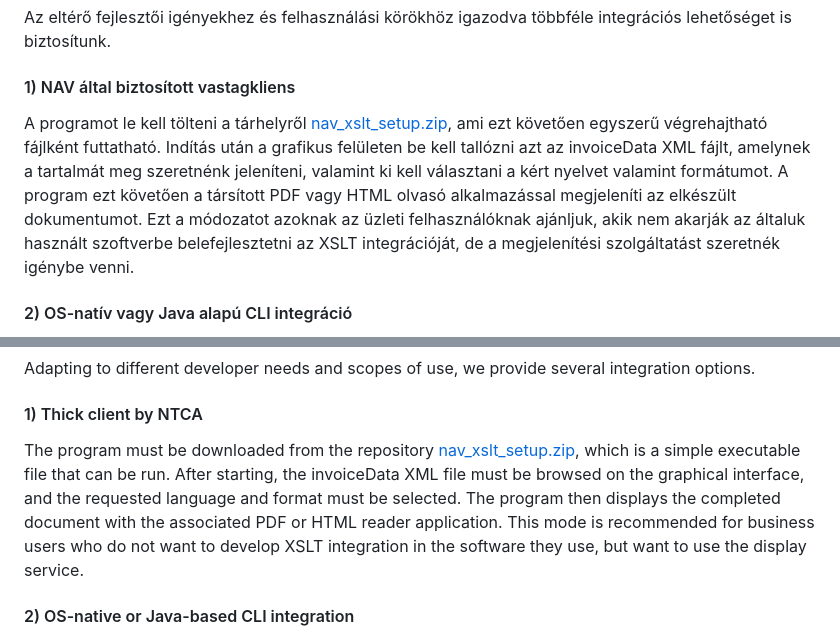
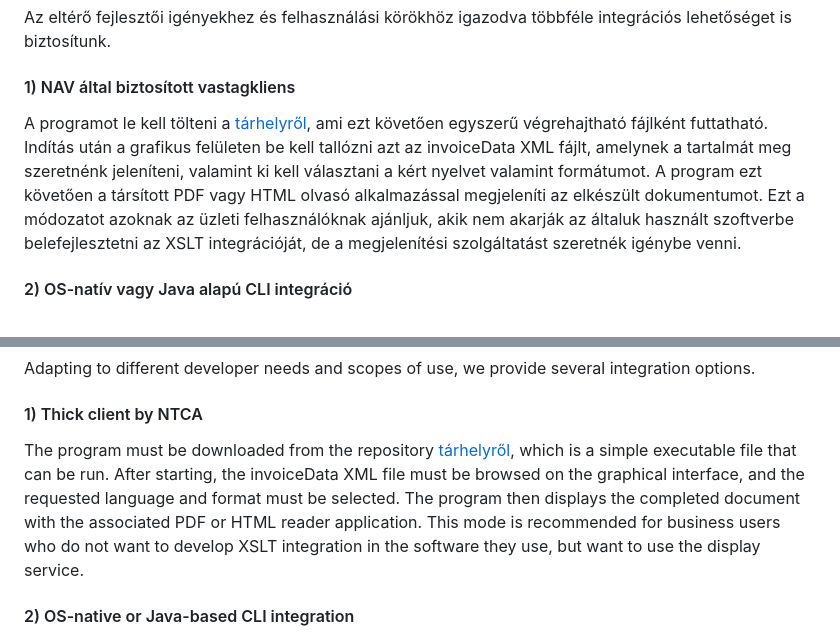
Before and after one commit to nav-gov-hu/Online-Invoice-XSLT, a Markdown page: README.md, 2 parts joined by grey strips. Drawn GitHub-style.

```diff
--- a/README.md
+++ b/README.md
@@ -64,7 +64,7 @@ A templatek tartalmaznak alapértelmezett formázásokat. Ezek közül a font si
 Az eltérő fejlesztői igényekhez és felhasználási körökhöz igazodva többféle integrációs lehetőséget is biztosítunk.
 
 #### 1) NAV által biztosított vastagkliens
-A programot le kell tölteni a tárhelyről [nav_xslt_setup.zip](https://github.com/nav-gov-hu/Online-Invoice-XSLT/blob/master/client/nav_xslt_setup.zip), ami ezt követően egyszerű végrehajtható fájlként futtatható. Indítás után a grafikus felületen be kell tallózni azt az invoiceData XML fájlt, amelynek a tartalmát meg szeretnénk jeleníteni, valamint ki kell választani a kért nyelvet valamint formátumot. A program ezt követően a társított PDF vagy HTML olvasó alkalmazással megjeleníti az elkészült dokumentumot. Ezt a módozatot azoknak az üzleti felhasználóknak ajánljuk, akik nem akarják az általuk használt szoftverbe belefejlesztetni az XSLT integrációját, de a megjelenítési szolgáltatást szeretnék igénybe venni.
+A programot le kell tölteni a [tárhelyről](https://github.com/nav-gov-hu/Online-Invoice-XSLT/releases), ami ezt követően egyszerű végrehajtható fájlként futtatható. Indítás után a grafikus felületen be kell tallózni azt az invoiceData XML fájlt, amelynek a tartalmát meg szeretnénk jeleníteni, valamint ki kell választani a kért nyelvet valamint formátumot. A program ezt követően a társított PDF vagy HTML olvasó alkalmazással megjeleníti az elkészült dokumentumot. Ezt a módozatot azoknak az üzleti felhasználóknak ajánljuk, akik nem akarják az általuk használt szoftverbe belefejlesztetni az XSLT integrációját, de a megjelenítési szolgáltatást szeretnék igénybe venni.
 
 #### 2) OS-natív vagy Java alapú CLI integráció
 Ezt a módozatot azoknak ajánljuk, akik a számlaadat megjelenítést integrálni szeretnék valamilyen módon az általuk használt szoftverbe, de erre nem akarnak külön fejleszteni, és megelégszenek egy script szintű megoldással. Az integrációhoz szükség van egy XSLT engine-re (HTML kimenet esetén), és ezen kívül egy FO processzorra, ha PDF-et is akarunk generálni. A példa projekthez kiválasztott XSLT és FO processzorok helyett alkalmazható más ugyanolyan értékű és tudású (XSLT 2.0 compliant) processzor is, megfelelő konfiguráció mellett.
@@ -235,7 +235,7 @@ Templates contain default formatting. Out of these, the font size and font color
 Adapting to different developer needs and scopes of use, we provide several integration options.
 
 #### 1) Thick client by NTCA
-The program must be downloaded from the repository [nav_xslt_setup.zip](https://github.com/nav-gov-hu/Online-Invoice-XSLT/blob/master/client/nav_xslt_setup.zip), which is a simple executable file that can be run. After starting, the invoiceData XML file must be browsed on the graphical interface, and the requested language and format must be selected. The program then displays the completed document with the associated PDF or HTML reader application. This mode is recommended for business users who do not want to develop XSLT integration in the software they use, but want to use the display service.
+The program must be downloaded from the repository [tárhelyről](https://github.com/nav-gov-hu/Online-Invoice-XSLT/releases), which is a simple executable file that can be run. After starting, the invoiceData XML file must be browsed on the graphical interface, and the requested language and format must be selected. The program then displays the completed document with the associated PDF or HTML reader application. This mode is recommended for business users who do not want to develop XSLT integration in the software they use, but want to use the display service.
 
 #### 2) OS-native or Java-based CLI integration
 We recommend this method to those who want to somehow integrate the display of invoice data into the software they use, but do not want to develop it separately and are satisfied with a script-level solution. The integration requires an XSLT engine (in the case of HTML output) and, in addition, an FO processor if we also want to generate a PDF. Instead of the XSLT and FO processors selected for the project, other processors of the same value and knowledge (XSLT 2.0 compliant) can also be used, with a suitable configuration.
```
